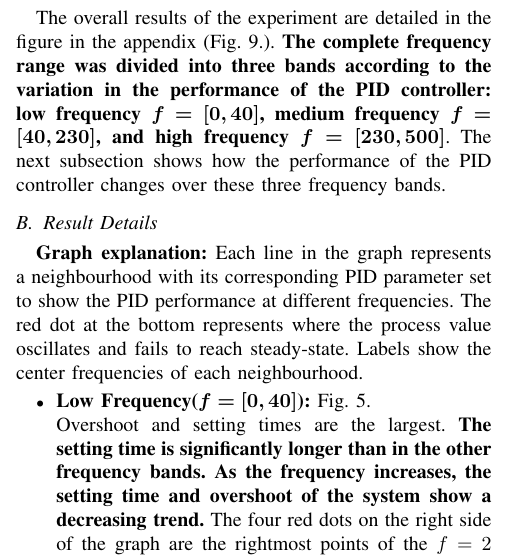
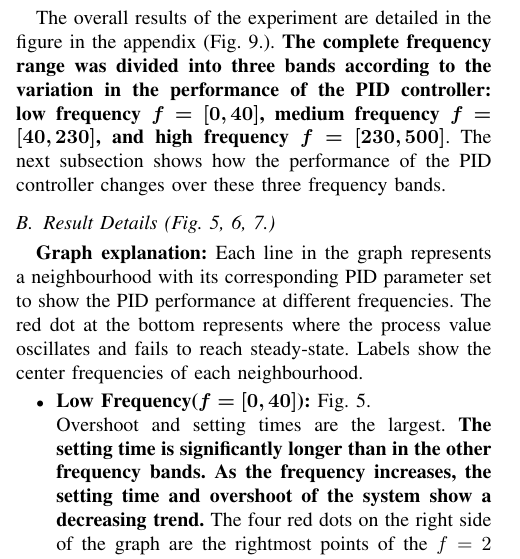
Before and after one commit to Vehshanaan/RS_AS2, a LaTeX paper (Report/Report.tex): part of one column of page 3 of 7, cut so that both start at the same text. Compiled offline with pdfLaTeX; a missing font is replaced by an installed copy or a similar font; a LaTeX package or settings file that is missing is left out.

Commit message:
Updates from Overleaf

```diff
--- a/Report/Report.tex
+++ b/Report/Report.tex
@@ -260,7 +260,7 @@ For a discrete controller, it may be unfair to use setting times (ms) to evaluat
 \subsection{Overview of Results}
 % 实验的总体结果详见附录中的的图（引用）。根据PID控制器性能的变化，我们将完整的频率范围分为三个频段：低频（0，40），中频（40，230），高频（230，500）。接下来展示PID控制器的性能在这三个频段中发生的变化。
 The overall results of the experiment are detailed in the figure in the appendix (Fig. \ref{fig_appendix}.). \textbf{The complete frequency range was divided into three bands according to the variation in the performance of the PID controller: low frequency \bm{$f=[0,40]$}, medium frequency \bm{$f=[40,230]$}, and high frequency \bm{$f=[230,500]$}}. The next subsection shows how the performance of the PID controller changes over these three frequency bands.
-\subsection{Result Details}
+\subsection{Result Details (Fig. \ref{fig_LowFrequency}, \ref{fig_MediumFrequency}, \ref{fig_HighFrequency}.) }
     \textbf{Graph explanation:} Each line in the graph represents a neighbourhood with its corresponding PID parameter set to show the PID performance at different frequencies. The red dot at the bottom represents where the process value oscillates and fails to reach steady-state. Labels show the center frequencies of each neighbourhood.
 % 图中的每条线代表一个邻域与其对应的PID参数在不同频率下展现的PID性能。底部的红点代表在此处被控量震荡而不能达到稳态。
 \begin{itemize}
```
